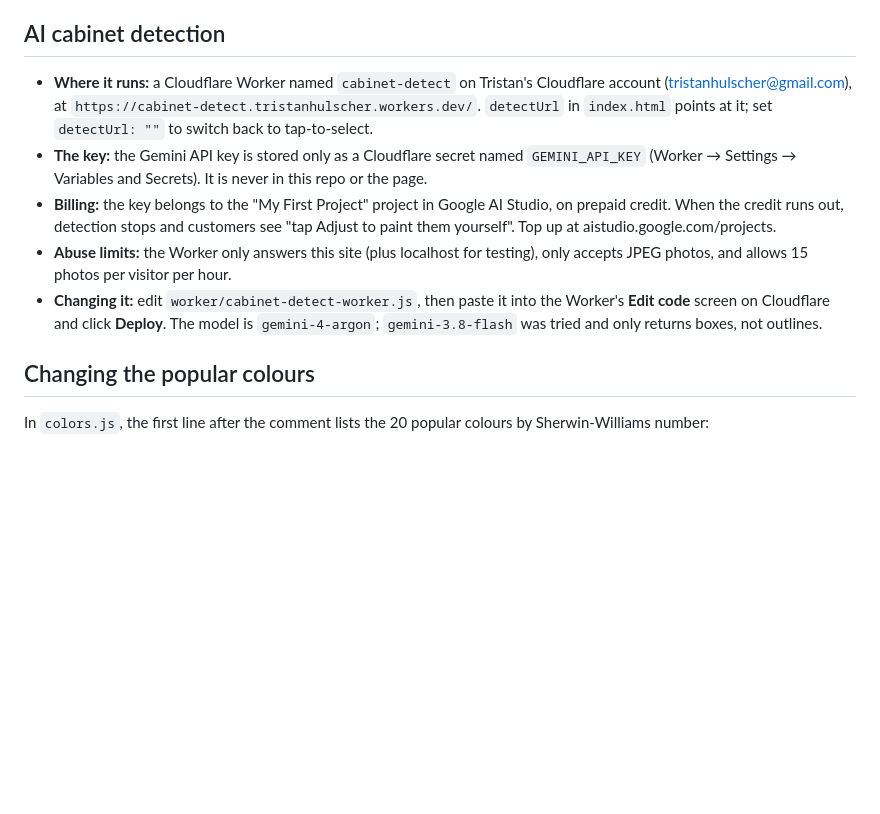
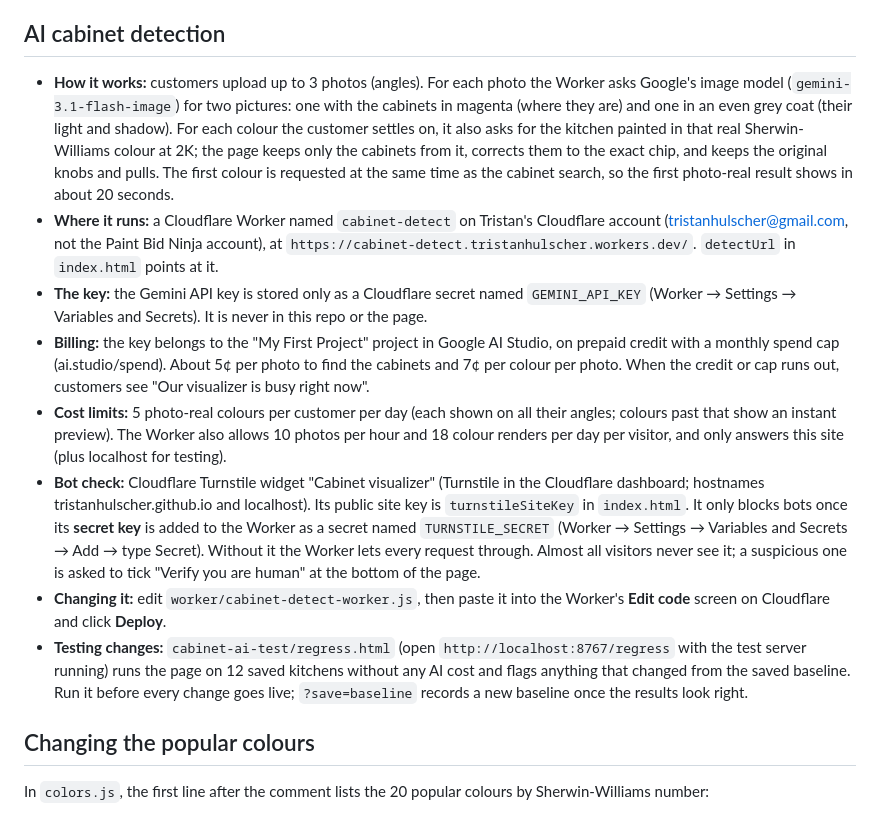
Before and after one commit to tristanhulscher/cabinet-visualizer, a Markdown page: README.md, the part around the change. Drawn GitHub-style; blank space fills up the shorter version.

Commit message:
README: current AI pipeline, limits, bot check and regression check
Co-Authored-By: Claude Opus 5.5 <noreply@anthropic.com>

```diff
--- a/README.md
+++ b/README.md
@@ -60,11 +60,14 @@ quoteUrl: "",                   // OR your existing quote page
 
 ## AI cabinet detection
 
-- **Where it runs:** a Cloudflare Worker named `cabinet-detect` on Tristan's Cloudflare account (tristanhulscher@gmail.com), at `https://cabinet-detect.tristanhulscher.workers.dev/`. `detectUrl` in `index.html` points at it; set `detectUrl: ""` to switch back to tap-to-select.
+- **How it works:** customers upload up to 3 photos (angles). For each photo the Worker asks Google's image model (`gemini-3.1-flash-image`) for two pictures: one with the cabinets in magenta (where they are) and one in an even grey coat (their light and shadow). For each colour the customer settles on, it also asks for the kitchen painted in that real Sherwin-Williams colour at 2K; the page keeps only the cabinets from it, corrects them to the exact chip, and keeps the original knobs and pulls. The first colour is requested at the same time as the cabinet search, so the first photo-real result shows in about 20 seconds.
+- **Where it runs:** a Cloudflare Worker named `cabinet-detect` on Tristan's Cloudflare account (tristanhulscher@gmail.com, not the Paint Bid Ninja account), at `https://cabinet-detect.tristanhulscher.workers.dev/`. `detectUrl` in `index.html` points at it.
 - **The key:** the Gemini API key is stored only as a Cloudflare secret named `GEMINI_API_KEY` (Worker → Settings → Variables and Secrets). It is never in this repo or the page.
-- **Billing:** the key belongs to the "My First Project" project in Google AI Studio, on prepaid credit. When the credit runs out, detection stops and customers see "tap Adjust to paint them yourself". Top up at aistudio.google.com/projects.
-- **Abuse limits:** the Worker only answers this site (plus localhost for testing), only accepts JPEG photos, and allows 15 photos per visitor per hour.
-- **Changing it:** edit `worker/cabinet-detect-worker.js`, then paste it into the Worker's **Edit code** screen on Cloudflare and click **Deploy**. The model is `gemini-4-argon`; `gemini-3.8-flash` was tried and only returns boxes, not outlines.
+- **Billing:** the key belongs to the "My First Project" project in Google AI Studio, on prepaid credit with a monthly spend cap (ai.studio/spend). About 5¢ per photo to find the cabinets and 7¢ per colour per photo. When the credit or cap runs out, customers see "Our visualizer is busy right now".
+- **Cost limits:** 5 photo-real colours per customer per day (each shown on all their angles; colours past that show an instant preview). The Worker also allows 10 photos per hour and 18 colour renders per day per visitor, and only answers this site (plus localhost for testing).
+- **Bot check:** Cloudflare Turnstile widget "Cabinet visualizer" (Turnstile in the Cloudflare dashboard; hostnames tristanhulscher.github.io and localhost). Its public site key is `turnstileSiteKey` in `index.html`. It only blocks bots once its **secret key** is added to the Worker as a secret named `TURNSTILE_SECRET` (Worker → Settings → Variables and Secrets → Add → type Secret). Without it the Worker lets every request through. Almost all visitors never see it; a suspicious one is asked to tick "Verify you are human" at the bottom of the page.
+- **Changing it:** edit `worker/cabinet-detect-worker.js`, then paste it into the Worker's **Edit code** screen on Cloudflare and click **Deploy**.
+- **Testing changes:** `cabinet-ai-test/regress.html` (open `http://localhost:8767/regress` with the test server running) runs the page on 12 saved kitchens without any AI cost and flags anything that changed from the saved baseline. Run it before every change goes live; `?save=baseline` records a new baseline once the results look right.
 
 ## Changing the popular colours
 
```
